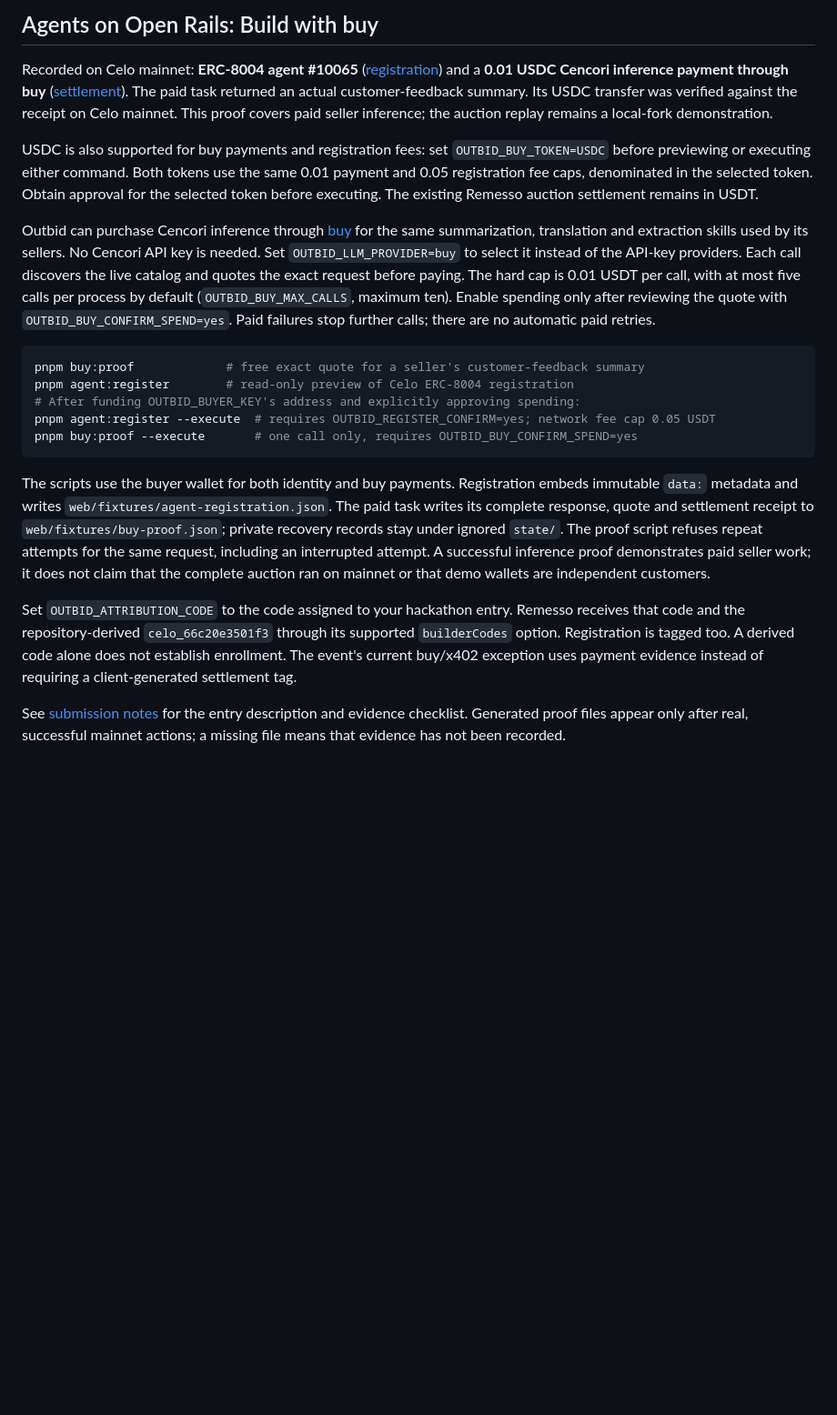
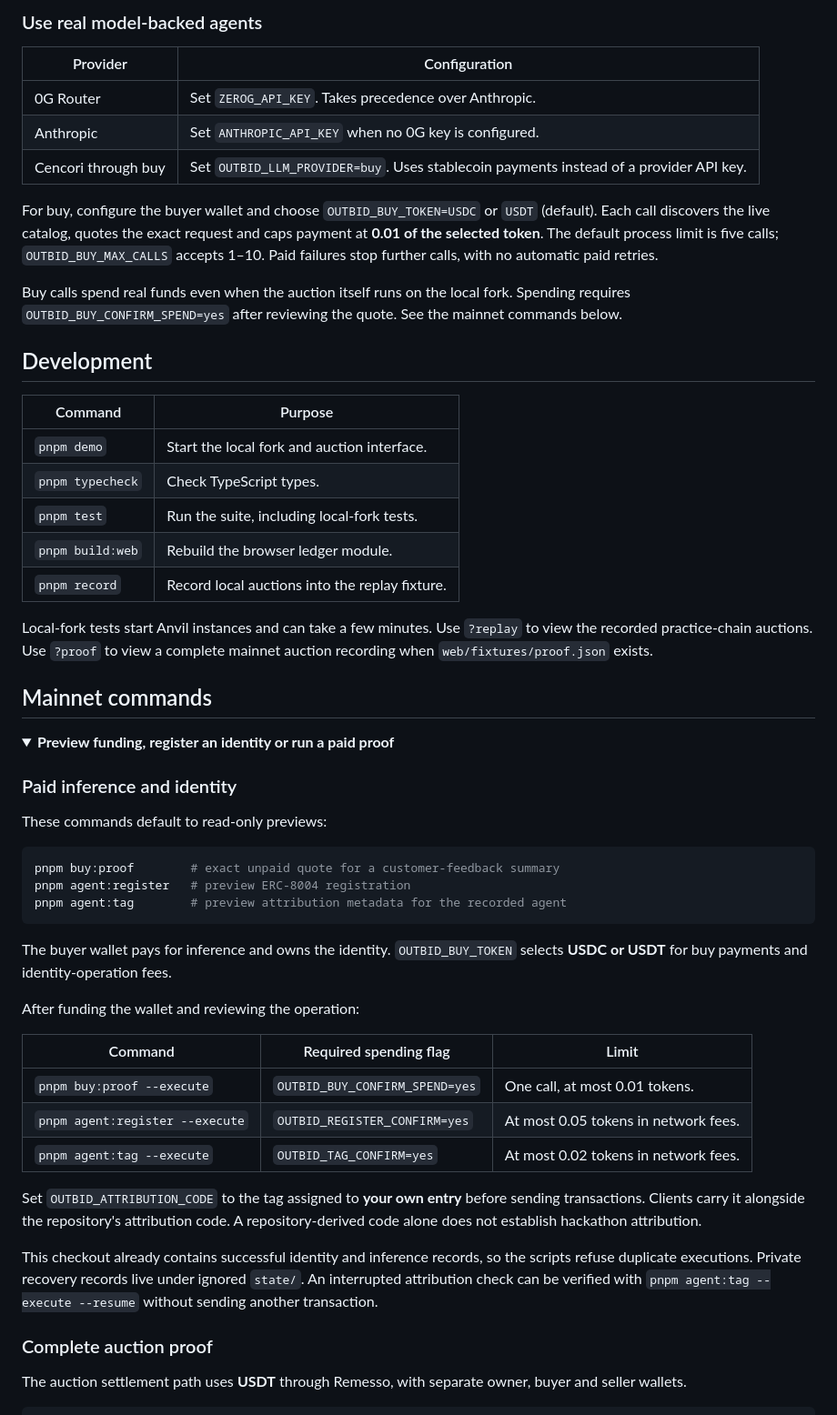
Before and after one commit to JemIIahh/outbid, a Markdown page: README.md, the part around one of its changes. Shown at 91% size. Drawn GitHub-style; folded sections open; blank space fills up the shorter version.

````diff
--- a/README.md
+++ b/README.md
@@ -30,22 +73,58 @@ Gas on Celo is paid in USDT, so USDT is all any address needs. `pnpm proof` refu
 
-## Agents on Open Rails: Build with buy
+### Use real model-backed agents
 
-Recorded on Celo mainnet: **ERC-8004 agent #10065** ([registration](https://celoscan.io/tx/0x24e0183be0167d25540c07f498b4da35d585f42a1879484e3d90968c0bc40e05)) and a **0.01 USDC Cencori inference payment through buy** ([settlement](https://celoscan.io/tx/0x546da1fedd30ade8578b9f7a2966310ea4307b6755e0ce524d5cb876b2062374)). The paid task returned an actual customer-feedback summary. Its USDC transfer was verified against the receipt on Celo mainnet. This proof covers paid seller inference; the auction replay remains a local-fork demonstration.
+| Provider | Configuration |
+| --- | --- |
+| 0G Router | Set `ZEROG_API_KEY`. Takes precedence over Anthropic. |
+| Anthropic | Set `ANTHROPIC_API_KEY` when no 0G key is configured. |
+| Cencori through buy | Set `OUTBID_LLM_PROVIDER=buy`. Uses stablecoin payments instead of a provider API key. |
 
-USDC is also supported for buy payments and registration fees: set `OUTBID_BUY_TOKEN=USDC` before previewing or executing either command. Both tokens use the same 0.01 payment and 0.05 registration fee caps, denominated in the selected token. Obtain approval for the selected token before executing. The existing Remesso auction settlement remains in USDT.
+For buy, configure the buyer wallet and choose `OUTBID_BUY_TOKEN=USDC` or `USDT` (default). Each call discovers the live catalog, quotes the exact request and caps payment at **0.01 of the selected token**. The default process limit is five calls; `OUTBID_BUY_MAX_CALLS` accepts 1–10. Paid failures stop further calls, with no automatic paid retries.
 
-Outbid can purchase Cencori inference through [buy](https://usebuy.ai) for the same summarization, translation and extraction skills used by its sellers. No Cencori API key is needed. Set `OUTBID_LLM_PROVIDER=buy` to select it instead of the API-key providers. Each call discovers the live catalog and quotes the exact request before paying. The hard cap is 0.01 USDT per call, with at most five calls per process by default (`OUTBID_BUY_MAX_CALLS`, maximum ten). Enable spending only after reviewing the quote with `OUTBID_BUY_CONFIRM_SPEND=yes`. Paid failures stop further calls; there are no automatic paid retries.
+Buy calls spend real funds even when the auction itself runs on the local fork. Spending requires `OUTBID_BUY_CONFIRM_SPEND=yes` after reviewing the quote. See the mainnet commands below.
+
+## Development
+
+| Command | Purpose |
+| --- | --- |
+| `pnpm demo` | Start the local fork and auction interface. |
+| `pnpm typecheck` | Check TypeScript types. |
+| `pnpm test` | Run the suite, including local-fork tests. |
+| `pnpm build:web` | Rebuild the browser ledger module. |
+| `pnpm record` | Record local auctions into the replay fixture. |
+
+Local-fork tests start Anvil instances and can take a few minutes. Use `?replay` to view the recorded practice-chain auctions. Use `?proof` to view a complete mainnet auction recording when `web/fixtures/proof.json` exists.
+
+## Mainnet commands
+
+<details>
+<summary><strong>Preview funding, register an identity or run a paid proof</strong></summary>
+
+### Paid inference and identity
+
+These commands default to read-only previews:
 
 ```sh
-pnpm buy:proof             # free exact quote for a seller's customer-feedback summary
-pnpm agent:register        # read-only preview of Celo ERC-8004 registration
-# After funding OUTBID_BUYER_KEY's address and explicitly approving spending:
-pnpm agent:register --execute  # requires OUTBID_REGISTER_CONFIRM=yes; network fee cap 0.05 USDT
-pnpm buy:proof --execute       # one call only, requires OUTBID_BUY_CONFIRM_SPEND=yes
+pnpm buy:proof        # exact unpaid quote for a customer-feedback summary
+pnpm agent:register   # preview ERC-8004 registration
+pnpm agent:tag        # preview attribution metadata for the recorded agent
 ```
 
-The scripts use the buyer wallet for both identity and buy payments. Registration embeds immutable `data:` metadata and writes `web/fixtures/agent-registration.json`. The paid task writes its complete response, quote and settlement receipt to `web/fixtures/buy-proof.json`; private recovery records stay under ignored `state/`. The proof script refuses repeat attempts for the same request, including an interrupted attempt. A successful inference proof demonstrates paid seller work; it does not claim that the complete auction ran on mainnet or that demo wallets are independent customers.
+The buyer wallet pays for inference and owns the identity. `OUTBID_BUY_TOKEN` selects **USDC or USDT** for buy payments and identity-operation fees.
 
-Set `OUTBID_ATTRIBUTION_CODE` to the code assigned to your hackathon entry. Remesso receives that code and the repository-derived `celo_66c20e3501f3` through its supported `builderCodes` option. Registration is tagged too. A derived code alone does not establish enrollment. The event's current buy/x402 exception uses payment evidence instead of requiring a client-generated settlement tag.
+After funding the wallet and reviewing the operation:
 
-See [submission notes](docs/hackathon-submission.md) for the entry description and evidence checklist. Generated proof files appear only after real, successful mainnet actions; a missing file means that evidence has not been recorded.
+| Command | Required spending flag | Limit |
+| --- | --- | --- |
+| `pnpm buy:proof --execute` | `OUTBID_BUY_CONFIRM_SPEND=yes` | One call, at most 0.01 tokens. |
+| `pnpm agent:register --execute` | `OUTBID_REGISTER_CONFIRM=yes` | At most 0.05 tokens in network fees. |
+| `pnpm agent:tag --execute` | `OUTBID_TAG_CONFIRM=yes` | At most 0.02 tokens in network fees. |
+
+Set `OUTBID_ATTRIBUTION_CODE` to the tag assigned to **your own entry** before sending transactions. Clients carry it alongside the repository's attribution code. A repository-derived code alone does not establish hackathon attribution.
+
+This checkout already contains successful identity and inference records, so the scripts refuse duplicate executions. Private recovery records live under ignored `state/`. An interrupted attribution check can be verified with `pnpm agent:tag --execute --resume` without sending another transaction.
+
+### Complete auction proof
+
+The auction settlement path uses **USDT** through Remesso, with separate owner, buyer and seller wallets.
+
````
Also changed, not shown: other parts of README.md (+88 -19 lines), docs/assets/outbid-demo.png (added).
